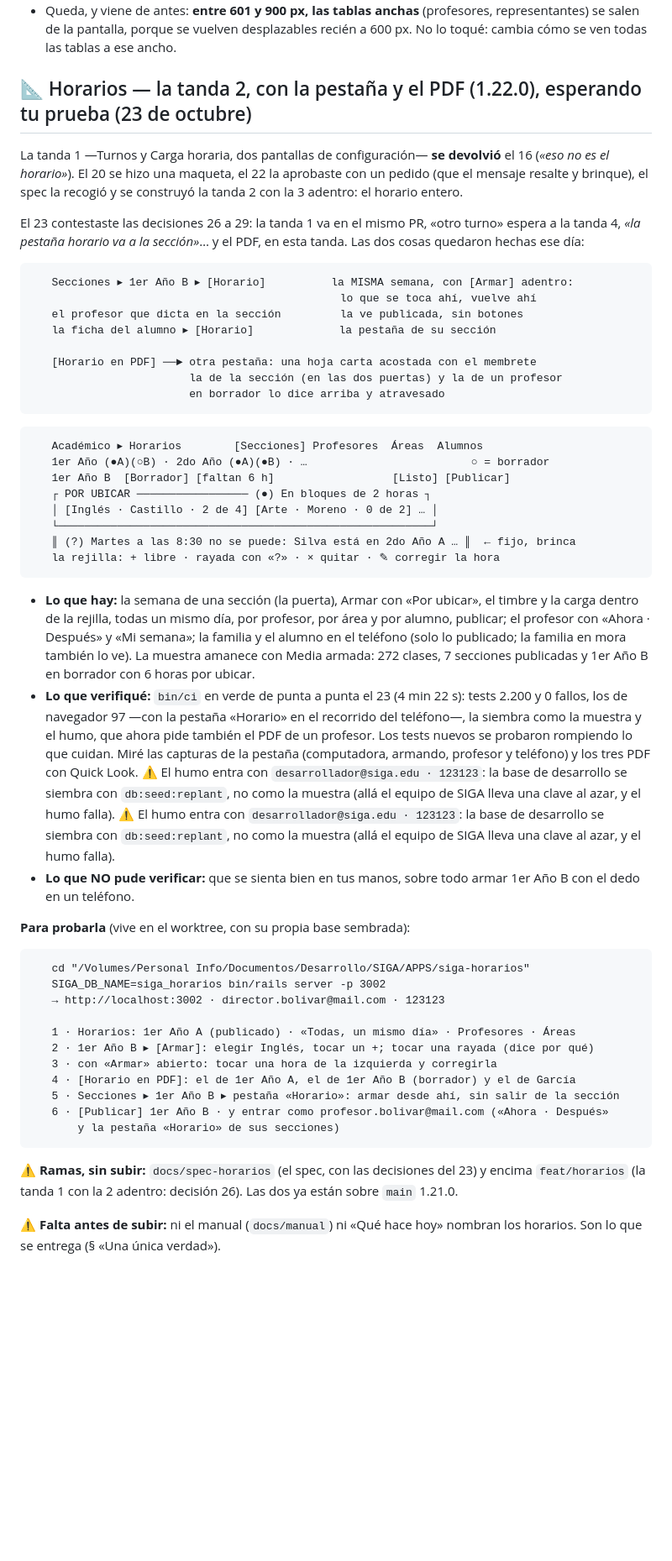
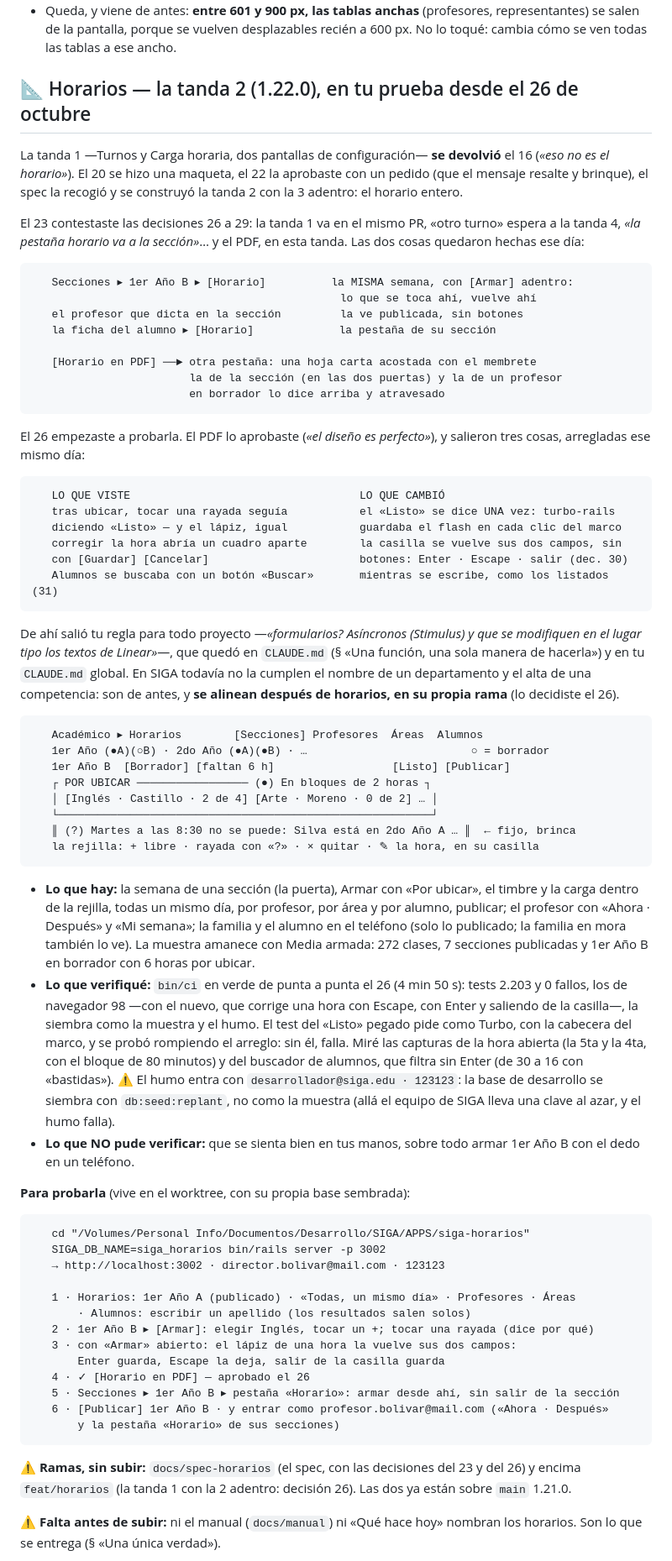
Before and after one commit to danielousky/siga, a Markdown page: ESTADO.md, the part around the change. Shown at 84% size. GitHub-like rendering; blank space fills up the shorter version.

Commit message:
docs: ESTADO — lo que salió de la prueba del 26 de horarios, y bin/ci en verde
El PDF, aprobado. Lo que Daniel vio ese día quedó corregido: el «Listo» que
se quedaba pegado, la hora que se corregía en un cuadro aparte (decisión 30) y
el botón «Buscar» de Alumnos (decisión 31). Su regla de formularios quedó en
CLAUDE.md, y la prueba, con los pasos nuevos.

Los dos formularios que todavía no cumplen la regla —el nombre de un
departamento y el alta de una competencia— se alinean después de horarios, en
su propia rama: lo decidió Daniel el mismo 26.

Co-Authored-By: Claude Opus 5.5 <noreply@anthropic.com>

````diff
--- a/ESTADO.md
+++ b/ESTADO.md
@@ -239,7 +239,7 @@ hay fechas; si no, en el último con evaluaciones. En la muestra: 18 secciones,
   representantes) se salen de la pantalla, porque se vuelven desplazables recién
   a 600 px. No lo toqué: cambia cómo se ven todas las tablas a ese ancho.
 
-## 📐 Horarios — la tanda 2, con la pestaña y el PDF (1.22.0), esperando tu prueba (23 de octubre)
+## 📐 Horarios — la tanda 2 (1.22.0), en tu prueba desde el 26 de octubre
 
 La tanda 1 —Turnos y Carga horaria, dos pantallas de configuración— **se
 devolvió** el 16 (*«eso no es el horario»*). El 20 se hizo una maqueta, el 22 la
@@ -260,6 +260,25 @@ PDF, en esta tanda. Las dos cosas quedaron hechas ese día:
                         la de la sección (en las dos puertas) y la de un profesor
                         en borrador lo dice arriba y atravesado
 ```
+
+El 26 empezaste a probarla. El PDF lo aprobaste (*«el diseño es perfecto»*), y
+salieron tres cosas, arregladas ese mismo día:
+
+```
+   LO QUE VISTE                                   LO QUE CAMBIÓ
+   tras ubicar, tocar una rayada seguía           el «Listo» se dice UNA vez: turbo-rails
+   diciendo «Listo» — y el lápiz, igual           guardaba el flash en cada clic del marco
+   corregir la hora abría un cuadro aparte        la casilla se vuelve sus dos campos, sin
+   con [Guardar] [Cancelar]                       botones: Enter · Escape · salir (dec. 30)
+   Alumnos se buscaba con un botón «Buscar»       mientras se escribe, como los listados (31)
+```
+
+De ahí salió tu regla para todo proyecto —*«formularios? Asíncronos (Stimulus)
+y que se modifiquen en el lugar tipo los textos de Linear»*—, que quedó en
+`CLAUDE.md` (§ «Una función, una sola manera de hacerla») y en tu `CLAUDE.md`
+global. En SIGA todavía no la cumplen el nombre de un departamento y el alta de
+una competencia: son de antes, y **se alinean después de horarios, en su propia
+rama** (lo decidiste el 26).
 
 ```
    Académico ▸ Horarios        [Secciones] Profesores  Áreas  Alumnos
@@ -269,7 +288,7 @@ PDF, en esta tanda. Las dos cosas quedaron hechas ese día:
    │ [Inglés · Castillo · 2 de 4] [Arte · Moreno · 0 de 2] … │
    └─────────────────────────────────────────────────────────┘
    ║ (?) Martes a las 8:30 no se puede: Silva está en 2do Año A … ║  ← fijo, brinca
-   la rejilla: + libre · rayada con «?» · × quitar · ✎ corregir la hora
+   la rejilla: + libre · rayada con «?» · × quitar · ✎ la hora, en su casilla
 ```
 
 - **Lo que hay:** la semana de una sección (la puerta), Armar con «Por ubicar»,
@@ -278,15 +297,7 @@ PDF, en esta tanda. Las dos cosas quedaron hechas ese día:
   semana»; la familia y el alumno en el teléfono (solo lo publicado; la familia
   en mora también lo ve). La muestra amanece con Media armada: 272 clases, 7
   secciones publicadas y 1er Año B en borrador con 6 horas por ubicar.
-- **Lo que verifiqué:** `bin/ci` en verde de punta a punta el 23 (4 min 22 s):
-  tests 2.200 y 0 fallos, los de navegador 97 —con la pestaña «Horario» en el
-  recorrido del teléfono—, la siembra como la muestra y el humo, que ahora pide
-  también el PDF de un profesor. Los tests nuevos se probaron rompiendo lo que
-  cuidan. Miré las capturas de la pestaña (computadora, armando, profesor y
-  teléfono) y los tres PDF con Quick Look.
-  ⚠️ El humo entra con `desarrollador@siga.edu · 123123`: la base de desarrollo
-  se siembra con `db:seed:replant`, no como la muestra (allá el equipo de SIGA
-  lleva una clave al azar, y el humo falla).
+- **Lo que verifiqué:** `bin/ci` en verde de punta a punta el 26 (4 min 50 s): tests 2.203 y 0 fallos, los de navegador 98 —con el nuevo, que corrige una hora con Escape, con Enter y saliendo de la casilla—, la siembra como la muestra y el humo. El test del «Listo» pegado pide como Turbo, con la cabecera del marco, y se probó rompiendo el arreglo: sin él, falla. Miré las capturas de la hora abierta (la 5ta y la 4ta, con el bloque de 80 minutos) y del buscador de alumnos, que filtra sin Enter (de 30 a 16 con «bastidas»).
   ⚠️ El humo entra con `desarrollador@siga.edu · 123123`: la base de desarrollo
   se siembra con `db:seed:replant`, no como la muestra (allá el equipo de SIGA
   lleva una clave al azar, y el humo falla).
@@ -301,16 +312,18 @@ PDF, en esta tanda. Las dos cosas quedaron hechas ese día:
    → http://localhost:3002 · director.bolivar@mail.com · 123123
 
    1 · Horarios: 1er Año A (publicado) · «Todas, un mismo día» · Profesores · Áreas
+       · Alumnos: escribir un apellido (los resultados salen solos)
    2 · 1er Año B ▸ [Armar]: elegir Inglés, tocar un +; tocar una rayada (dice por qué)
-   3 · con «Armar» abierto: tocar una hora de la izquierda y corregirla
-   4 · [Horario en PDF]: el de 1er Año A, el de 1er Año B (borrador) y el de García
+   3 · con «Armar» abierto: el lápiz de una hora la vuelve sus dos campos:
+       Enter guarda, Escape la deja, salir de la casilla guarda
+   4 · ✓ [Horario en PDF] — aprobado el 26
    5 · Secciones ▸ 1er Año B ▸ pestaña «Horario»: armar desde ahí, sin salir de la sección
    6 · [Publicar] 1er Año B · y entrar como profesor.bolivar@mail.com («Ahora · Después»
        y la pestaña «Horario» de sus secciones)
 ```
 
 ⚠️ **Ramas, sin subir:** `docs/spec-horarios` (el spec, con las decisiones
-del 23) y encima `feat/horarios` (la tanda 1 con la 2 adentro: decisión 26). Las
+del 23 y del 26) y encima `feat/horarios` (la tanda 1 con la 2 adentro: decisión 26). Las
 dos ya están sobre `main` 1.21.0.
 
 ⚠️ **Falta antes de subir:** ni el manual (`docs/manual`) ni «Qué hace hoy»
````
Also changed, not shown: CLAUDE.md (+2 -1 lines).
